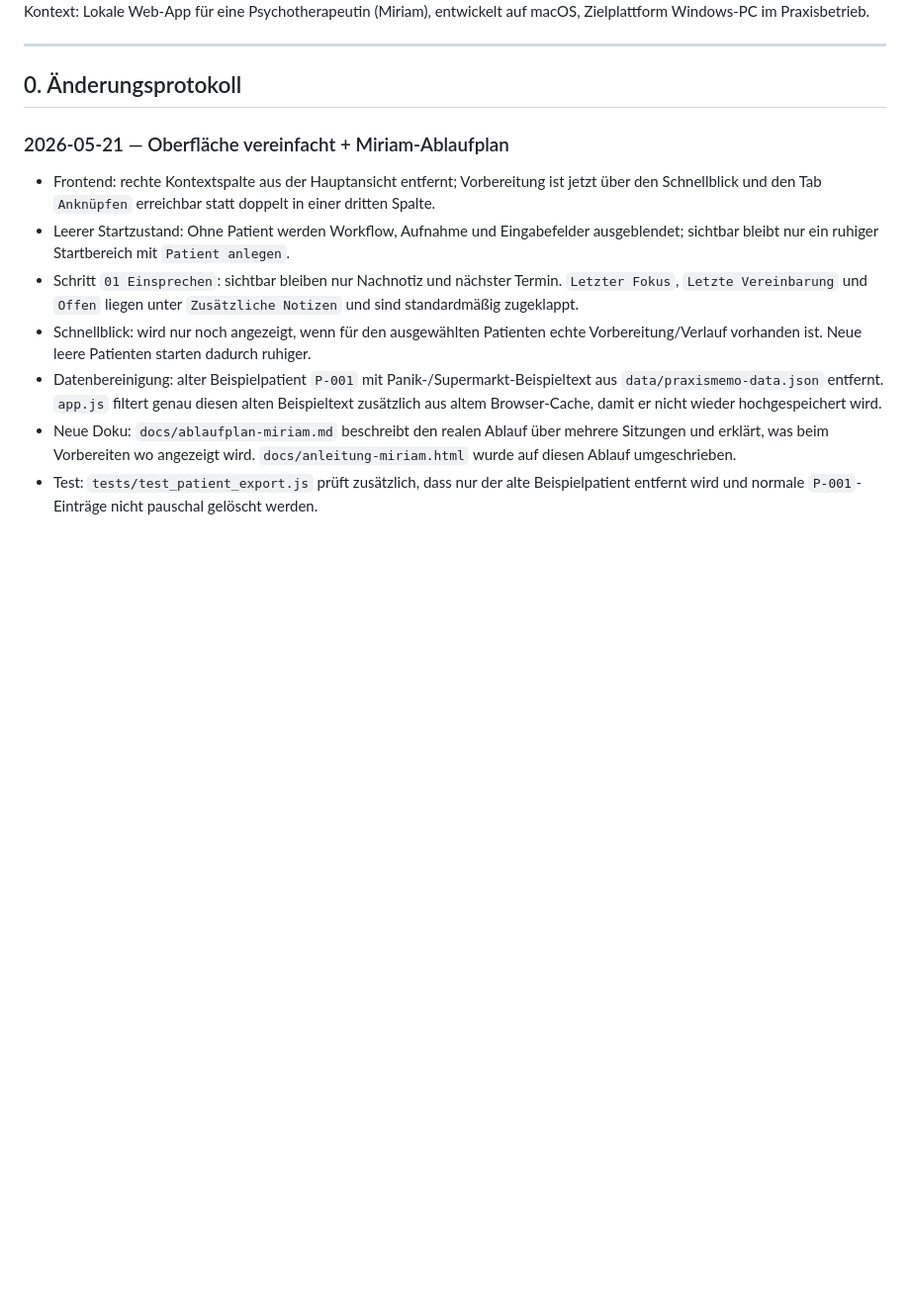
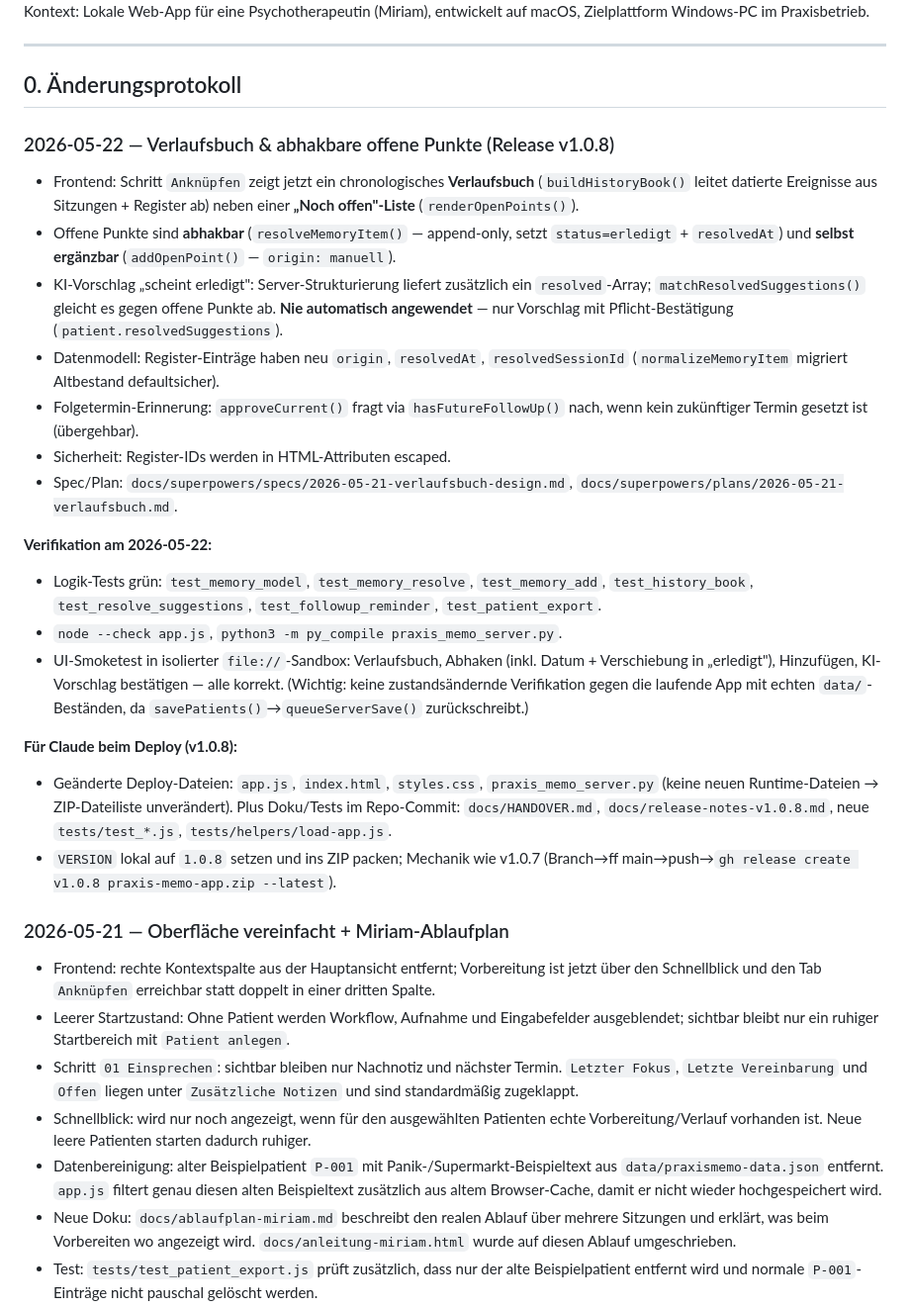
Before and after one commit to thisisgrabi3000/praxis-memo, a Markdown page: docs/HANDOVER.md, the part around one of its changes. Shown at 99% size. Drawn GitHub-style; blank space fills up the shorter version.

Commit message:
docs: v1.0.8 Verlaufsbuch in HANDOVER und Release-Notes
Co-Authored-By: Claude Opus 4.7 (1M context) <noreply@anthropic.com>

```diff
--- a/docs/HANDOVER.md
+++ b/docs/HANDOVER.md
@@ -6,6 +6,25 @@ Kontext: Lokale Web-App für eine Psychotherapeutin (Miriam), entwickelt auf mac
 ---
 
 ## 0. Änderungsprotokoll
+
+### 2026-05-22 — Verlaufsbuch & abhakbare offene Punkte (Release v1.0.8)
+
+- Frontend: Schritt `Anknüpfen` zeigt jetzt ein chronologisches **Verlaufsbuch** (`buildHistoryBook()` leitet datierte Ereignisse aus Sitzungen + Register ab) neben einer **„Noch offen"-Liste** (`renderOpenPoints()`).
+- Offene Punkte sind **abhakbar** (`resolveMemoryItem()` — append-only, setzt `status=erledigt` + `resolvedAt`) und **selbst ergänzbar** (`addOpenPoint()` — `origin: manuell`).
+- KI-Vorschlag „scheint erledigt": Server-Strukturierung liefert zusätzlich ein `resolved`-Array; `matchResolvedSuggestions()` gleicht es gegen offene Punkte ab. **Nie automatisch angewendet** — nur Vorschlag mit Pflicht-Bestätigung (`patient.resolvedSuggestions`).
+- Datenmodell: Register-Einträge haben neu `origin`, `resolvedAt`, `resolvedSessionId` (`normalizeMemoryItem` migriert Altbestand defaultsicher).
+- Folgetermin-Erinnerung: `approveCurrent()` fragt via `hasFutureFollowUp()` nach, wenn kein zukünftiger Termin gesetzt ist (übergehbar).
+- Sicherheit: Register-IDs werden in HTML-Attributen escaped.
+- Spec/Plan: `docs/superpowers/specs/2026-05-21-verlaufsbuch-design.md`, `docs/superpowers/plans/2026-05-21-verlaufsbuch.md`.
+
+**Verifikation am 2026-05-22:**
+- Logik-Tests grün: `test_memory_model`, `test_memory_resolve`, `test_memory_add`, `test_history_book`, `test_resolve_suggestions`, `test_followup_reminder`, `test_patient_export`.
+- `node --check app.js`, `python3 -m py_compile praxis_memo_server.py`.
+- UI-Smoketest in isolierter `file://`-Sandbox: Verlaufsbuch, Abhaken (inkl. Datum + Verschiebung in „erledigt"), Hinzufügen, KI-Vorschlag bestätigen — alle korrekt. (Wichtig: keine zustandsändernde Verifikation gegen die laufende App mit echten `data/`-Beständen, da `savePatients()`→`queueServerSave()` zurückschreibt.)
+
+**Für Claude beim Deploy (v1.0.8):**
+- Geänderte Deploy-Dateien: `app.js`, `index.html`, `styles.css`, `praxis_memo_server.py` (keine neuen Runtime-Dateien → ZIP-Dateiliste unverändert). Plus Doku/Tests im Repo-Commit: `docs/HANDOVER.md`, `docs/release-notes-v1.0.8.md`, neue `tests/test_*.js`, `tests/helpers/load-app.js`.
+- `VERSION` lokal auf `1.0.8` setzen und ins ZIP packen; Mechanik wie v1.0.7 (Branch→ff main→push→`gh release create v1.0.8 praxis-memo-app.zip --latest`).
 
 ### 2026-05-21 — Oberfläche vereinfacht + Miriam-Ablaufplan
 
```
Also changed, not shown: other parts of docs/HANDOVER.md (+1 -1 lines), docs/release-notes-v1.0.8.md (added, +26 -0 lines).
